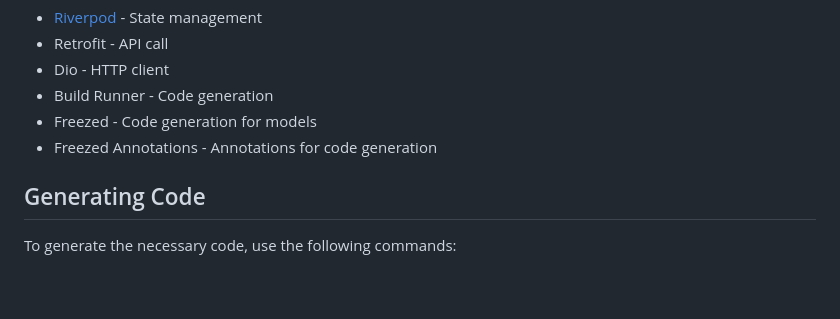
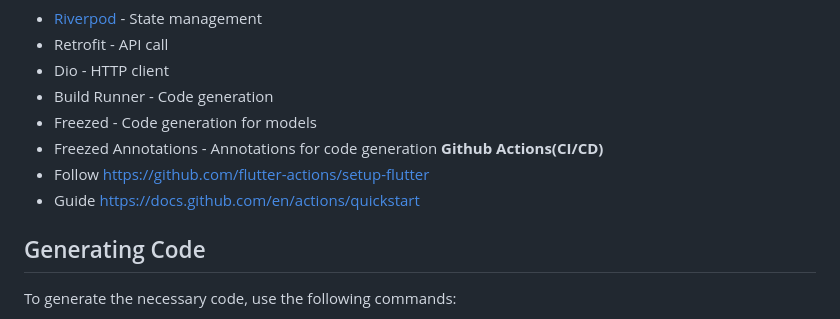
Before and after one commit to dinkar1708/flutter_riverpod_template, a Markdown page: README.md, the part around the change. GitHub-like rendering; blank space fills up the shorter version.

Commit message:
CI CD guide

```diff
--- a/README.md
+++ b/README.md
@@ -26,6 +26,9 @@ Using a Reactive Caching and Data-binding Framework Riverpod
 - Build Runner - Code generation
 - Freezed - Code generation for models
 - Freezed Annotations - Annotations for code generation
+**Github Actions(CI/CD)**
+- Follow https://github.com/flutter-actions/setup-flutter
+- Guide https://docs.github.com/en/actions/quickstart
 
 ## Generating Code
 To generate the necessary code, use the following commands:
```
